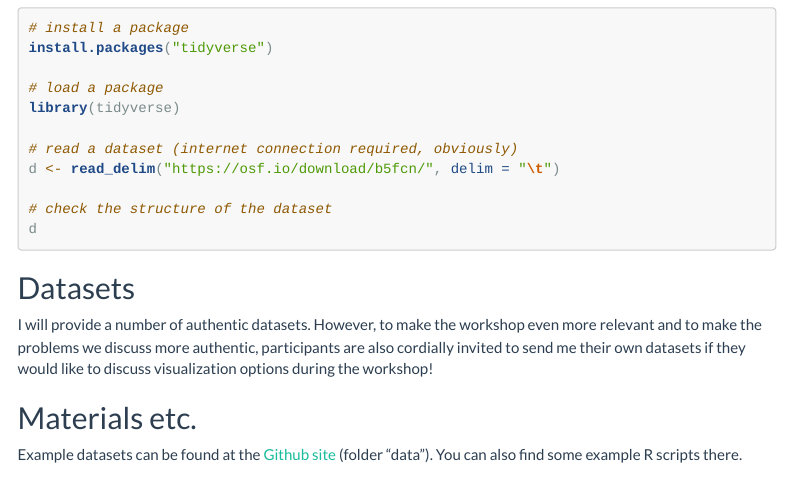
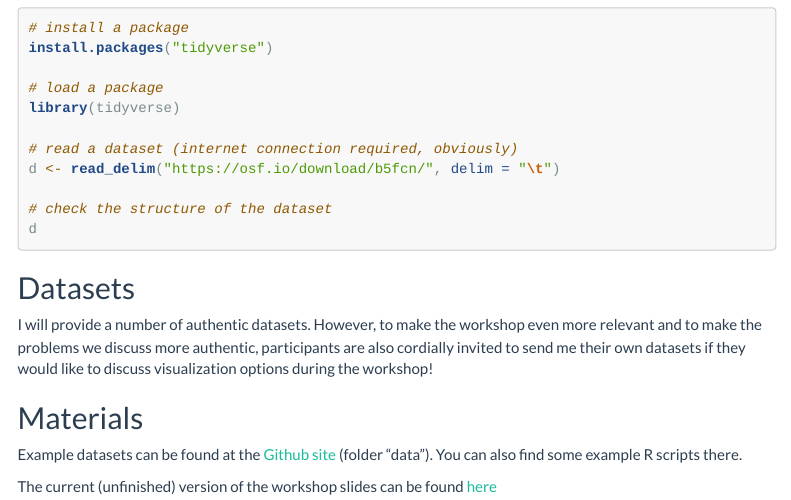
Before and after one commit to empirical-linguistics/dataviz-evalmo, an R Markdown document (index.Rmd): the page in a window 1100 px wide, from 660 px down. The pictures show the output file index.html that the author committed with the source, opened offline; menus at the side of the page are left out.

Commit message:
added link to workshop slides

```diff
--- a/index.Rmd
+++ b/index.Rmd
@@ -47,6 +47,8 @@ d
 I will provide a number of authentic datasets. However, to make the workshop even more relevant and to make the problems we discuss more authentic, participants are also cordially invited to send me their own datasets if they would like to discuss visualization options during the workshop!
 
 
-## Materials etc.
+## Materials
 
 Example datasets can be found at the [Github site](https://github.com/empirical-linguistics/dataviz-evalmo) (folder "data"). You can also find some example R scripts there.
+
+The current (unfinished) version of the workshop slides can be found [here](https://empirical-linguistics.github.io/dataviz-evalmo/Visualizing%20morphological%20data.pdf)
```
Also changed, not shown: index.html, 1 other file.
